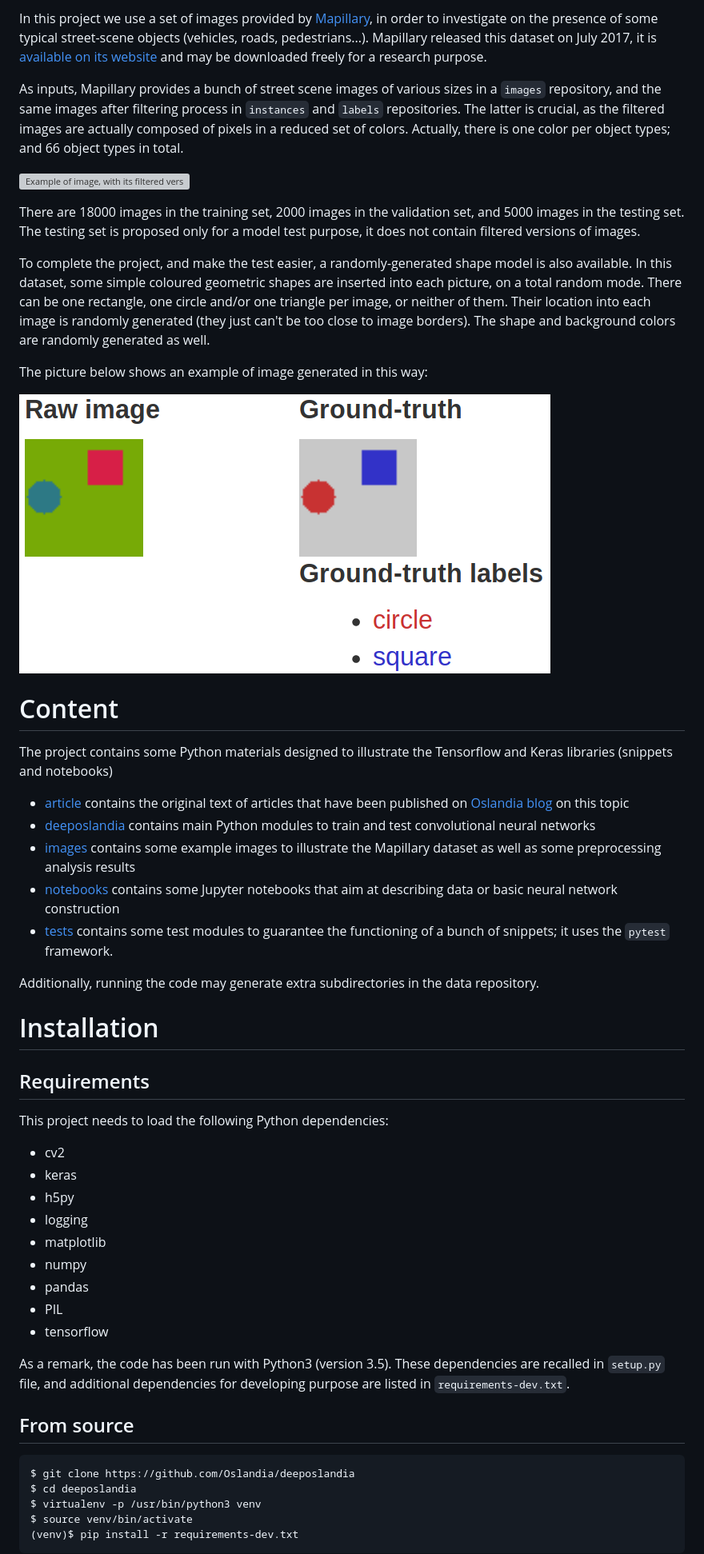
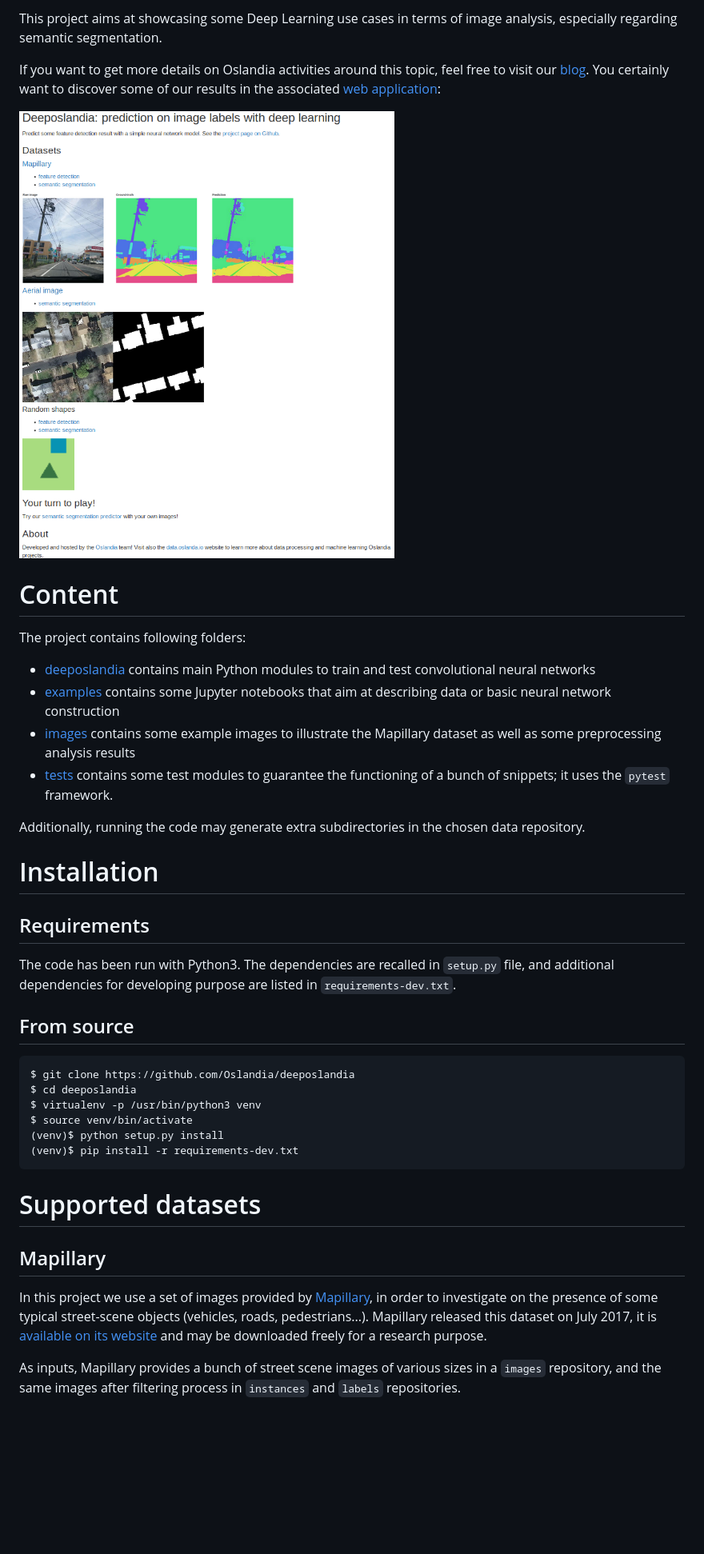
Before and after one commit to Oslandia/deeposlandia, a Markdown page: README.md, the part around the change printed below. Shown: that part at 80% size. Rendered like a GitHub page; pictures changed too: images/shapes_example_2.png (deleted), images/webapp_homepage.png (added); blank space fills up the shorter version; grey boxes are pictures that could not be loaded.

Commit message:
[readme] update readme

````diff
--- a/README.md
+++ b/README.md
@@ -1,69 +1,36 @@
 
-In this project we use a set of images provided
-by [Mapillary](https://www.mapillary.com/), in order to investigate on the
-presence of some typical street-scene objects (vehicles, roads,
-pedestrians...). Mapillary released this dataset on July 2017, it
-is [available on its website](https://www.mapillary.com/dataset/vistas)
-and may be downloaded freely for a research purpose.
+This project aims at showcasing some Deep Learning use cases in terms of image
+analysis, especially regarding semantic segmentation.
 
-As inputs, Mapillary provides a bunch of street scene images of various sizes
-in a `images` repository, and the same images after filtering process in
-`instances` and `labels` repositories. The latter is crucial, as the filtered
-images are actually composed of pixels in a reduced set of colors. Actually,
-there is one color per object types; and 66 object types in total.
+If you want to get more details on Oslandia activities around this topic, feel
+free to visit our [blog](http://oslandia.com/en/blog/). You certainly want to
+discover some of our results in the
+associated [web application](http://data.oslandia.io/deeposlandia):
 
-![Example of image, with its filtered version](./images/MVD_M2kh294N9c72sICO990Uew.png)
-
-There are 18000 images in the training set, 2000 images in the validation set,
-and 5000 images in the testing set. The testing set is proposed only for a
-model test purpose, it does not contain filtered versions of images.
-
-To complete the project, and make the test easier, a randomly-generated shape model is also
-available. In this dataset, some simple coloured geometric shapes are inserted into each picture,
-on a total random mode. There can be one rectangle, one circle and/or one triangle per image, or
-neither of them. Their location into each image is randomly generated (they just can't be too close
-to image borders). The shape and background colors are randomly generated as well.
-
-The picture below shows an example of image generated in this way:
-
-![Example of shape image](./images/shapes_example_2.png)
+![Web application homepage](./images/webapp_homepage.png)
 
 # Content
 
-The project contains some Python materials designed to illustrate the Tensorflow and Keras
-libraries (snippets and notebooks)
+The project contains following folders:
 
-+ [article](./article) contains the original text of articles that have been published
-  on [Oslandia blog](http://oslandia.com/en/blog/) on this topic
-+ [deeposlandia](./deeposlandia) contains main Python modules to train and test convolutional
-  neural networks
-+ [images](./images) contains some example images to illustrate the Mapillary dataset as well as
-  some preprocessing analysis results
-+ [notebooks](./notebooks) contains some Jupyter notebooks that aim at describing data or basic
-  neural network construction
-+ [tests](./tests) contains some test modules to guarantee the functioning of a bunch of snippets;
-  it uses the `pytest` framework.
++ [deeposlandia](./deeposlandia) contains main Python modules to train and test
+  convolutional neural networks
++ [examples](./examples) contains some Jupyter notebooks that aim at
+  describing data or basic neural network construction
++ [images](./images) contains some example images to illustrate the Mapillary
+  dataset as well as some preprocessing analysis results
++ [tests](./tests) contains some test modules to guarantee the functioning of a
+  bunch of snippets; it uses the `pytest` framework.
 
-Additionally, running the code may generate extra subdirectories in the data repository.
+Additionally, running the code may generate extra subdirectories in the chosen
+data repository.
 
 # Installation
 
 ## Requirements
 
-This project needs to load the following Python dependencies:
-
-+ cv2
-+ keras
-+ h5py
-+ logging
-+ matplotlib
-+ numpy
-+ pandas
-+ PIL
-+ tensorflow
-
-As a remark, the code has been run with Python3 (version 3.5). These dependencies are recalled in
-`setup.py` file, and additional dependencies for developing purpose are listed in
+The code has been run with Python3. The dependencies are recalled in `setup.py`
+file, and additional dependencies for developing purpose are listed in
 `requirements-dev.txt`.
 
 ## From source
@@ -73,6 +40,22 @@ $ git clone https://github.com/Oslandia/deeposlandia
 $ cd deeposlandia
 $ virtualenv -p /usr/bin/python3 venv
 $ source venv/bin/activate
+(venv)$ python setup.py install
 (venv)$ pip install -r requirements-dev.txt
 ```
 
+# Supported datasets
+
+## Mapillary
+
+In this project we use a set of images provided
+by [Mapillary](https://www.mapillary.com/), in order to investigate on the
+presence of some typical street-scene objects (vehicles, roads,
+pedestrians...). Mapillary released this dataset on July 2017, it
+is [available on its website](https://www.mapillary.com/dataset/vistas) and may
+be downloaded freely for a research purpose.
+
+As inputs, Mapillary provides a bunch of street scene images of various sizes
+in a `images` repository, and the same images after filtering process in
+`instances` and `labels` repositories.
+
````
Also changed, not shown: other parts of README.md (+110 -59 lines), images/aerial_prediction_example.png (added), 1 other file.
